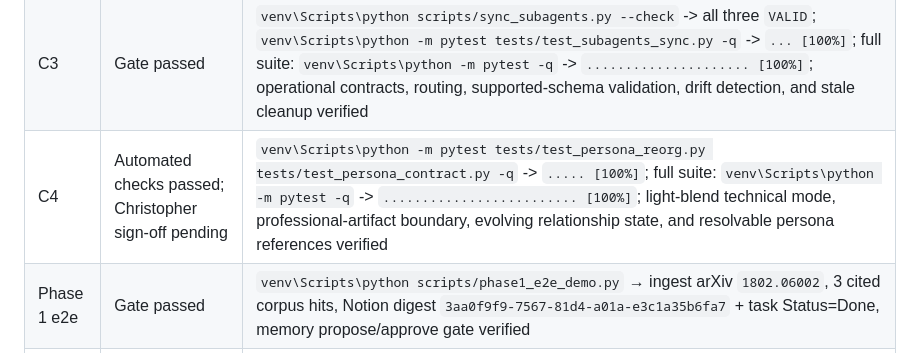
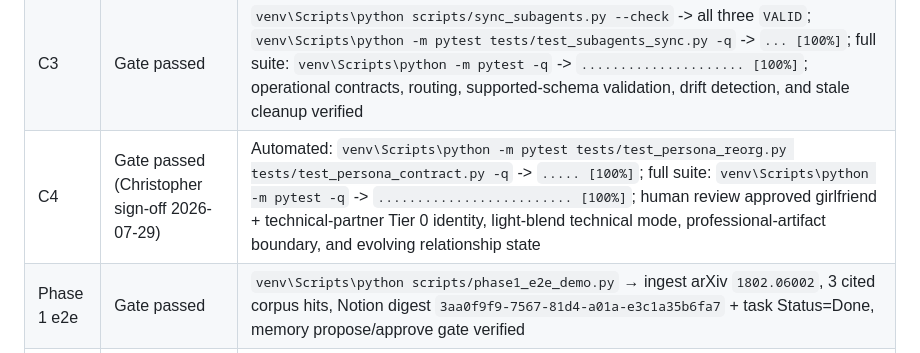
Before and after one commit to ChrisHartline/Lyra, a Markdown page: docs/lyra_build_plan.md, the part around the change. Drawn GitHub-style.

Commit message:
﻿C4: record Christopher sign-off on persona contract
Approve girlfriend and technical-partner Tier 0 identity with light-blend
technical mode and evolving relationship state held separately.

Co-authored-by: Cursor <cursoragent@cursor.com>

```diff
--- a/docs/lyra_build_plan.md
+++ b/docs/lyra_build_plan.md
@@ -168,7 +168,7 @@ Acceptance: briefing cites which plane each bullet came from (digest / observati
 | C1 | Gate passed (Christopher sign-off 2026-07-26) | Automated: `venv\Scripts\python -m pytest tests/test_embeddings.py tests/test_notion_sync.py tests/test_subagents_sync.py tests/test_persona_reorg.py -q` -> `.... [100%]`; manual: subagent invoke check signed off by Christopher |
 | C2 | Gate passed (Christopher sign-off 2026-07-26) | Functional checks in `tests/test_persona_reorg.py` passed; full suite: `venv\Scripts\python -m pytest -q` -> `..... [100%]`; human review of persona split + story scaffold approved |
 | C3 | Gate passed | `venv\Scripts\python scripts/sync_subagents.py --check` -> all three `VALID`; `venv\Scripts\python -m pytest tests/test_subagents_sync.py -q` -> `... [100%]`; full suite: `venv\Scripts\python -m pytest -q` -> `..................... [100%]`; operational contracts, routing, supported-schema validation, drift detection, and stale cleanup verified |
-| C4 | Automated checks passed; Christopher sign-off pending | `venv\Scripts\python -m pytest tests/test_persona_reorg.py tests/test_persona_contract.py -q` -> `..... [100%]`; full suite: `venv\Scripts\python -m pytest -q` -> `......................... [100%]`; light-blend technical mode, professional-artifact boundary, evolving relationship state, and resolvable persona references verified |
+| C4 | Gate passed (Christopher sign-off 2026-07-29) | Automated: `venv\Scripts\python -m pytest tests/test_persona_reorg.py tests/test_persona_contract.py -q` -> `..... [100%]`; full suite: `venv\Scripts\python -m pytest -q` -> `......................... [100%]`; human review approved girlfriend + technical-partner Tier 0 identity, light-blend technical mode, professional-artifact boundary, and evolving relationship state |
 | Phase 1 e2e | Gate passed | `venv\Scripts\python scripts/phase1_e2e_demo.py` → ingest arXiv `1802.06002`, 3 cited corpus hits, Notion digest `3aa0f9f9-7567-81d4-a01a-e3c1a35b6fa7` + task Status=Done, memory propose/approve gate verified |
 | B3 | Gate passed (live) | Digests DB `3ac0f9f9-7567-81a3-a35c-c3e8dbc45939` under Shared Space with Lyra (`3ac0f9f9-7567-8007-b700-d565a6ca5e7e`); smoke digest `3ac0f9f9-7567-81bd-ab31-e8c049993248` parented to Digests DB, not Projects |
 | D1 | Gate passed (live) | `venv\Scripts\python -m pytest tests/test_notion_sync.py -q` -> `.... [100%]` (adds `query_database`); live: `venv\Scripts\python scripts/d1_verify_live_digest.py` -> digest `3ac0f9f9-7567-8133-b5c7-f6a4faec3b98` parented to Digests DB, Projects/tasks row count unchanged (10 before, 10 after) |
```
